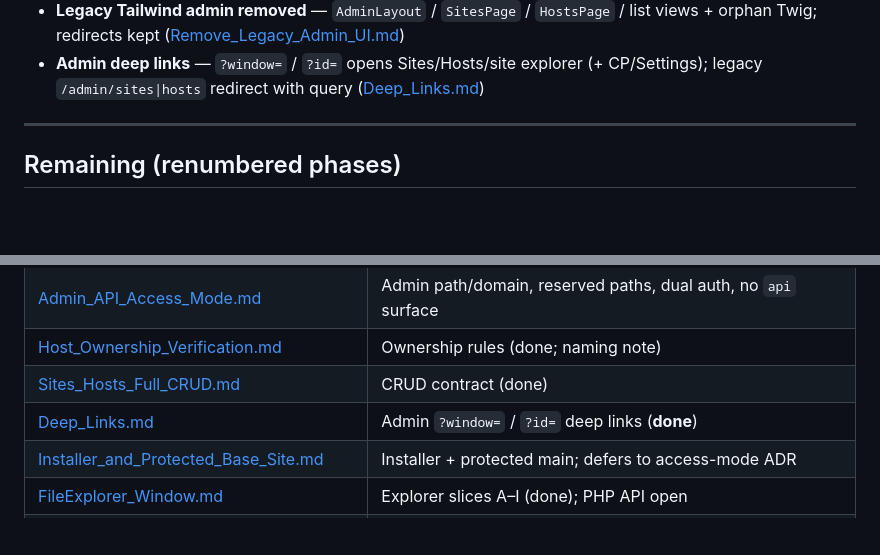
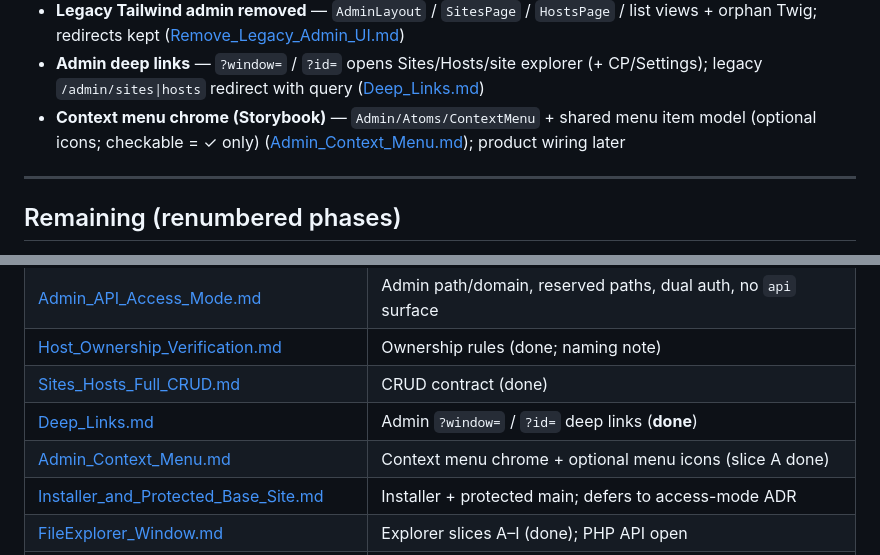
Before and after one commit to Gixx/WebHemi, a Markdown page: docs/plan/CURRENT.md, 2 parts joined by grey strips. Rendered like a GitHub page; blank space fills up the shorter version.

Commit message:
docs: Plan and mark ContextMenu Storybook slice done.

```diff
--- a/docs/plan/CURRENT.md
+++ b/docs/plan/CURRENT.md
@@ -30,6 +30,7 @@ Simple checklist of what already shipped (Admin98 + Sites/Hosts path).
 - Late-horizon plans written: installer + protected base site; path-based `/admin` heritage noted
 - **Legacy Tailwind admin removed** — `AdminLayout` / `SitesPage` / `HostsPage` / list views + orphan Twig; redirects kept ([Remove_Legacy_Admin_UI.md](./Remove_Legacy_Admin_UI.md))
 - **Admin deep links** — `?window=` / `?id=` opens Sites/Hosts/site explorer (+ CP/Settings); legacy `/admin/sites|hosts` redirect with query ([Deep_Links.md](./Deep_Links.md))
+- **Context menu chrome (Storybook)** — `Admin/Atoms/ContextMenu` + shared menu item model (optional icons; checkable = ✓ only) ([Admin_Context_Menu.md](./Admin_Context_Menu.md)); product wiring later
 
 ---
 
@@ -113,6 +114,7 @@ Next.js + Payload outline; consume `@webhemi/ui`. Not blocking PHP admin work.
 | [Host_Ownership_Verification.md](./Host_Ownership_Verification.md) | Ownership rules (done; naming note) |
 | [Sites_Hosts_Full_CRUD.md](./Sites_Hosts_Full_CRUD.md) | CRUD contract (done) |
 | [Deep_Links.md](./Deep_Links.md) | Admin `?window=` / `?id=` deep links (**done**) |
+| [Admin_Context_Menu.md](./Admin_Context_Menu.md) | Context menu chrome + optional menu icons (slice A done) |
 | [Installer_and_Protected_Base_Site.md](./Installer_and_Protected_Base_Site.md) | Installer + protected main; defers to access-mode ADR |
 | [FileExplorer_Window.md](./FileExplorer_Window.md) | Explorer slices A–I (done); PHP API open |
 | [Content_Security_Policy.md](./Content_Security_Policy.md) | CSP / Nelmio / nonce plan (report-only → enforce; parallel to product phases) |
```
Also changed, not shown: docs/plan/Admin_Context_Menu.md (added, +91 -0 lines).
